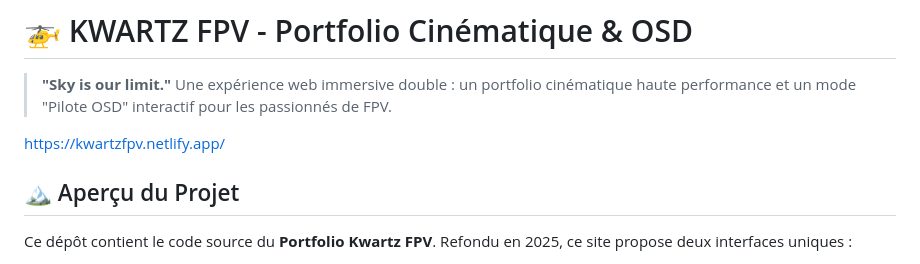
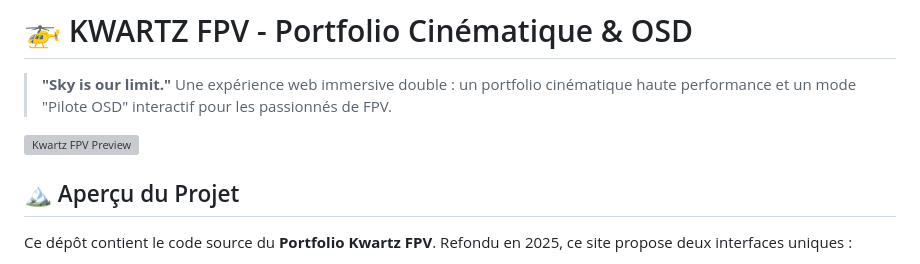
Before and after one commit to KwartFPV/KwartzFPV-portfolio, a Markdown page: README.md, the part around the change. Drawn GitHub-style; grey boxes are pictures that could not be loaded.

```diff
--- a/README.md
+++ b/README.md
@@ -3,7 +3,7 @@
 > **"Sky is our limit."**
 > Une expérience web immersive double : un portfolio cinématique haute performance et un mode "Pilote OSD" interactif pour les passionnés de FPV.
 
-https://kwartzfpv.netlify.app/
+![Kwartz FPV Preview](https://kwartzfpv.netlify.app/)
 
 ## 🏔️ Aperçu du Projet
 
```
